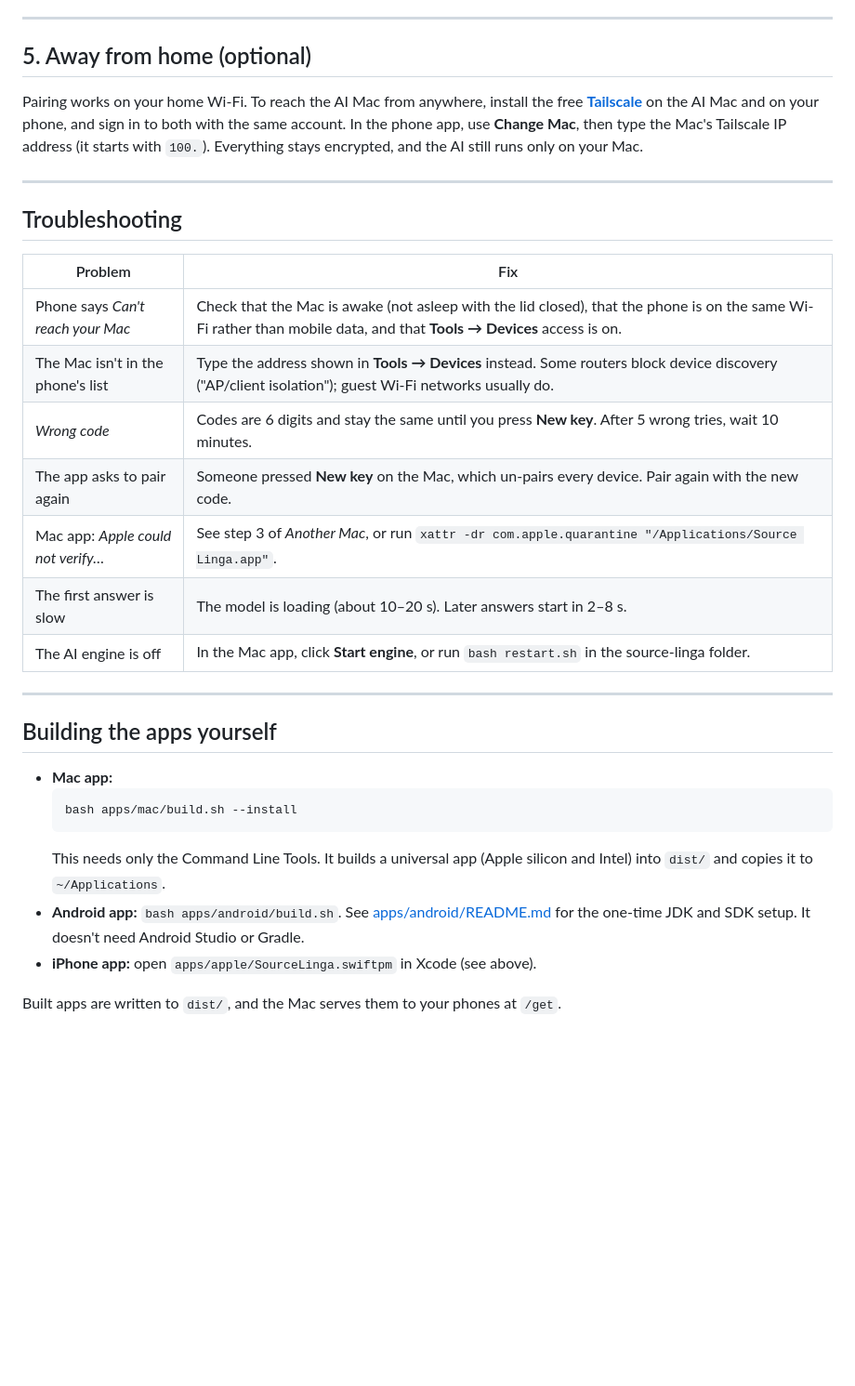
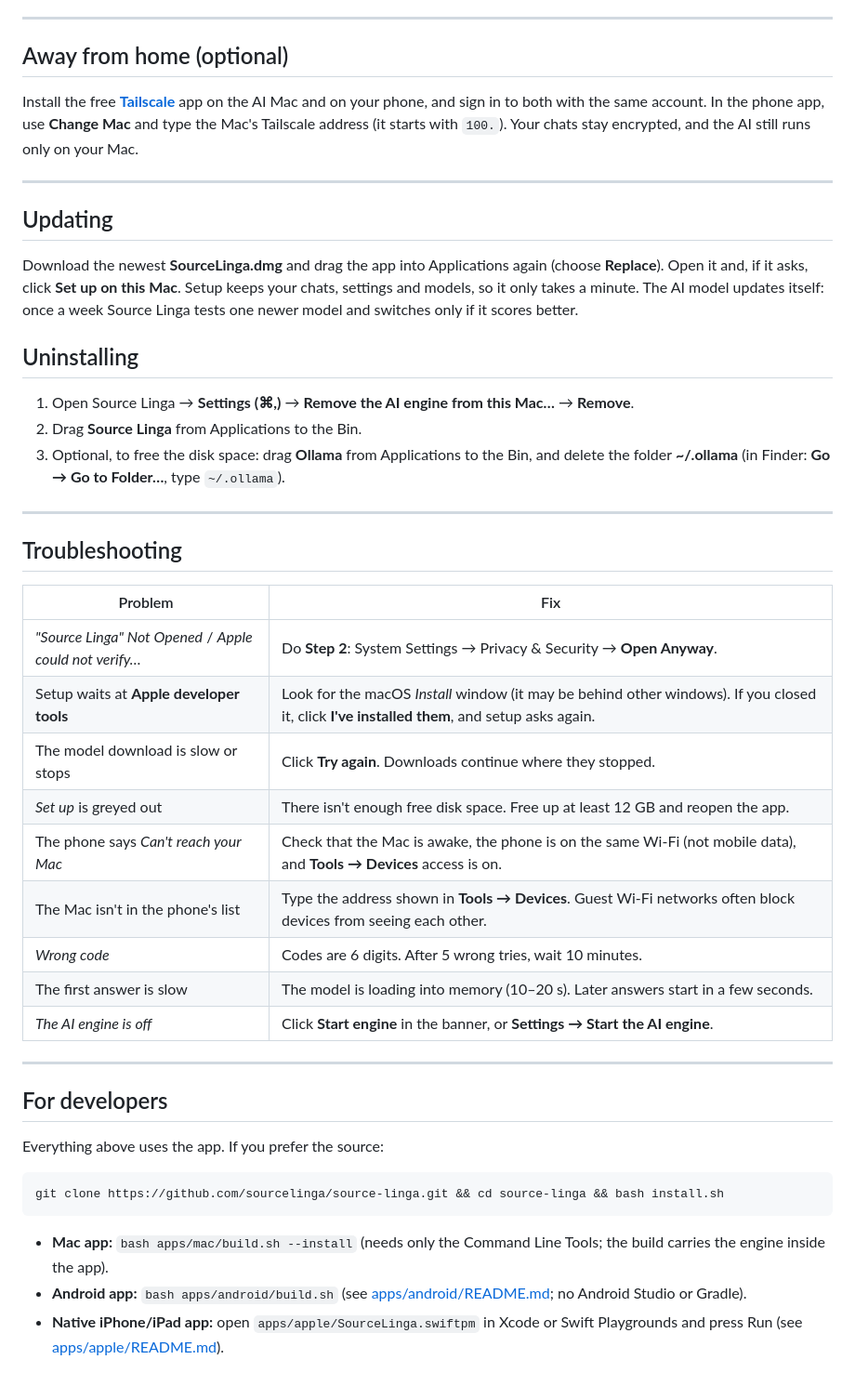
Before and after one commit to sourcelinga/source-linga, a Markdown page: docs/INSTALL.md, the part around one of its changes. Shown at 93% size. Rendered like a GitHub page; blank space fills up the shorter version.

````diff
--- a/docs/INSTALL.md
+++ b/docs/INSTALL.md
@@ -118,9 +100,21 @@ What the Android app adds:
 
 ---
 
-## 5. Away from home (optional)
+## Away from home (optional)
 
-Pairing works on your home Wi-Fi. To reach the AI Mac from anywhere, install the free **[Tailscale](https://tailscale.com)** on the AI Mac and on your phone, and sign in to both with the same account. In the phone app, use **Change Mac**, then type the Mac's Tailscale IP address (it starts with `100.`). Everything stays encrypted, and the AI still runs only on your Mac.
+Install the free **[Tailscale](https://tailscale.com)** app on the AI Mac and on your phone, and sign in to both with the same account. In the phone app, use **Change Mac** and type the Mac's Tailscale address (it starts with `100.`). Your chats stay encrypted, and the AI still runs only on your Mac.
+
+---
+
+## Updating
+
+Download the newest **SourceLinga.dmg** and drag the app into Applications again (choose **Replace**). Open it and, if it asks, click **Set up on this Mac**. Setup keeps your chats, settings and models, so it only takes a minute. The AI model updates itself: once a week Source Linga tests one newer model and switches only if it scores better.
+
+## Uninstalling
+
+1. Open Source Linga → **Settings (⌘,)** → **Remove the AI engine from this Mac…** → **Remove**.
+2. Drag **Source Linga** from Applications to the Bin.
+3. Optional, to free the disk space: drag **Ollama** from Applications to the Bin, and delete the folder **~/.ollama** (in Finder: **Go → Go to Folder…**, type `~/.ollama`).
 
 ---
 
@@ -128,24 +122,26 @@ Pairing works on your home Wi-Fi. To reach the AI Mac from anywhere, install the
 
 | Problem | Fix |
 |---|---|
-| Phone says *Can't reach your Mac* | Check that the Mac is awake (not asleep with the lid closed), that the phone is on the same Wi-Fi rather than mobile data, and that **Tools → Devices** access is on. |
-| The Mac isn't in the phone's list | Type the address shown in **Tools → Devices** instead. Some routers block device discovery ("AP/client isolation"); guest Wi-Fi networks usually do. |
-| *Wrong code* | Codes are 6 digits and stay the same until you press **New key**. After 5 wrong tries, wait 10 minutes. |
-| The app asks to pair again | Someone pressed **New key** on the Mac, which un-pairs every device. Pair again with the new code. |
-| Mac app: *Apple could not verify…* | See step 3 of *Another Mac*, or run `xattr -dr com.apple.quarantine "/Applications/Source Linga.app"`. |
-| The first answer is slow | The model is loading (about 10–20 s). Later answers start in 2–8 s. |
-| The AI engine is off | In the Mac app, click **Start engine**, or run `bash restart.sh` in the source-linga folder. |
+| *"Source Linga" Not Opened* / *Apple could not verify…* | Do **Step 2**: System Settings → Privacy & Security → **Open Anyway**. |
+| Setup waits at **Apple developer tools** | Look for the macOS *Install* window (it may be behind other windows). If you closed it, click **I've installed them**, and setup asks again. |
+| The model download is slow or stops | Click **Try again**. Downloads continue where they stopped. |
+| *Set up* is greyed out | There isn't enough free disk space. Free up at least 12 GB and reopen the app. |
+| The phone says *Can't reach your Mac* | Check that the Mac is awake, the phone is on the same Wi-Fi (not mobile data), and **Tools → Devices** access is on. |
+| The Mac isn't in the phone's list | Type the address shown in **Tools → Devices**. Guest Wi-Fi networks often block devices from seeing each other. |
+| *Wrong code* | Codes are 6 digits. After 5 wrong tries, wait 10 minutes. |
+| The first answer is slow | The model is loading into memory (10–20 s). Later answers start in a few seconds. |
+| *The AI engine is off* | Click **Start engine** in the banner, or **Settings → Start the AI engine**. |
 
 ---
 
-## Building the apps yourself
+## For developers
 
-- **Mac app:**
-  ```bash
-  bash apps/mac/build.sh --install
-  ```
-  This needs only the Command Line Tools. It builds a universal app (Apple silicon and Intel) into `dist/` and copies it to `~/Applications`.
-- **Android app:** `bash apps/android/build.sh`. See [apps/android/README.md](../apps/android/README.md) for the one-time JDK and SDK setup. It doesn't need Android Studio or Gradle.
-- **iPhone app:** open `apps/apple/SourceLinga.swiftpm` in Xcode (see above).
+Everything above uses the app. If you prefer the source:
 
-Built apps are written to `dist/`, and the Mac serves them to your phones at `/get`.
+```bash
+git clone https://github.com/sourcelinga/source-linga.git && cd source-linga && bash install.sh
+```
+
+- **Mac app:** `bash apps/mac/build.sh --install` (needs only the Command Line Tools; the build carries the engine inside the app).
+- **Android app:** `bash apps/android/build.sh` (see [apps/android/README.md](../apps/android/README.md); no Android Studio or Gradle).
+- **Native iPhone/iPad app:** open `apps/apple/SourceLinga.swiftpm` in Xcode or Swift Playgrounds and press Run (see [apps/apple/README.md](../apps/apple/README.md)).
````
Also changed, not shown: other parts of docs/INSTALL.md (+72 -90 lines).
